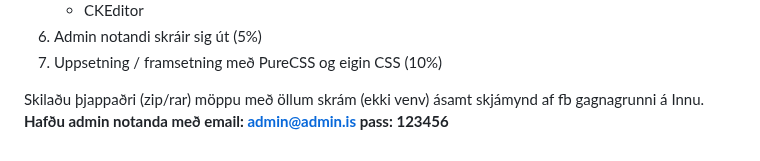
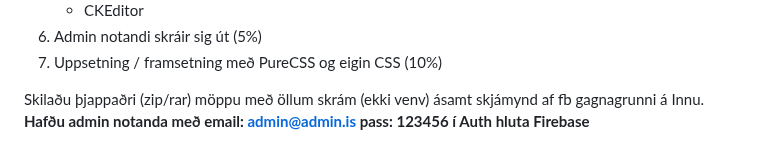
Before and after one commit to vefthroun/Namsefni, a Markdown page: Verkefni5.md, the part around the change. GitHub-like rendering.

```diff
--- a/Verkefni5.md
+++ b/Verkefni5.md
@@ -53,4 +53,4 @@
 1. Admin notandi skráir sig út (5%)
 1. Uppsetning / framsetning með PureCSS og eigin CSS (10%)
 
-Skilaðu þjappaðri (zip/rar) möppu með öllum skrám (ekki venv) ásamt skjámynd af fb gagnagrunni á Innu.  **Hafðu admin notanda með email: admin@admin.is pass: 123456**
+Skilaðu þjappaðri (zip/rar) möppu með öllum skrám (ekki venv) ásamt skjámynd af fb gagnagrunni á Innu.  **Hafðu admin notanda með email: admin@admin.is pass: 123456 í Auth hluta Firebase**
```
